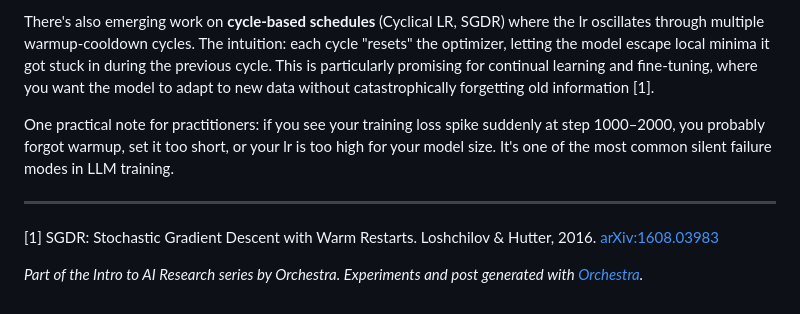
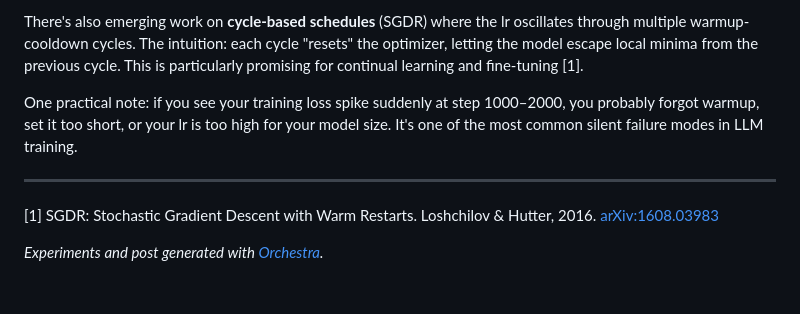
Before and after one commit to AmberLJC/meta-research, a Markdown page: posts/learning-rate-warmup.md, the part around one of its changes. GitHub-like rendering.

```diff
--- a/posts/learning-rate-warmup.md
+++ b/posts/learning-rate-warmup.md
@@ -144,10 +145,10 @@ A recent development: **cooldown** at the end of training. Just as warmup preven
 
-There's also emerging work on **cycle-based schedules** (Cyclical LR, SGDR) where the lr oscillates through multiple warmup-cooldown cycles. The intuition: each cycle "resets" the optimizer, letting the model escape local minima it got stuck in during the previous cycle. This is particularly promising for continual learning and fine-tuning, where you want the model to adapt to new data without catastrophically forgetting old information [1].
+There's also emerging work on **cycle-based schedules** (SGDR) where the lr oscillates through multiple warmup-cooldown cycles. The intuition: each cycle "resets" the optimizer, letting the model escape local minima from the previous cycle. This is particularly promising for continual learning and fine-tuning [1].
 
-One practical note for practitioners: if you see your training loss spike suddenly at step 1000–2000, you probably forgot warmup, set it too short, or your lr is too high for your model size. It's one of the most common silent failure modes in LLM training.
+One practical note: if you see your training loss spike suddenly at step 1000–2000, you probably forgot warmup, set it too short, or your lr is too high for your model size. It's one of the most common silent failure modes in LLM training.
 
 ---
 
 [1] SGDR: Stochastic Gradient Descent with Warm Restarts. Loshchilov & Hutter, 2016. [arXiv:1608.03983](https://arxiv.org/abs/1608.03983)
 
-*Part of the Intro to AI Research series by Orchestra. Experiments and post generated with [Orchestra](https://www.orchestra-research.com).*
+*Experiments and post generated with [Orchestra](https://www.orchestra-research.com).*
```
Also changed, not shown: other parts of posts/learning-rate-warmup.md (+84 -83 lines), posts/attention-scaling.md (+68 -54 lines), posts/layer-normalization.md (+57 -59 lines).
